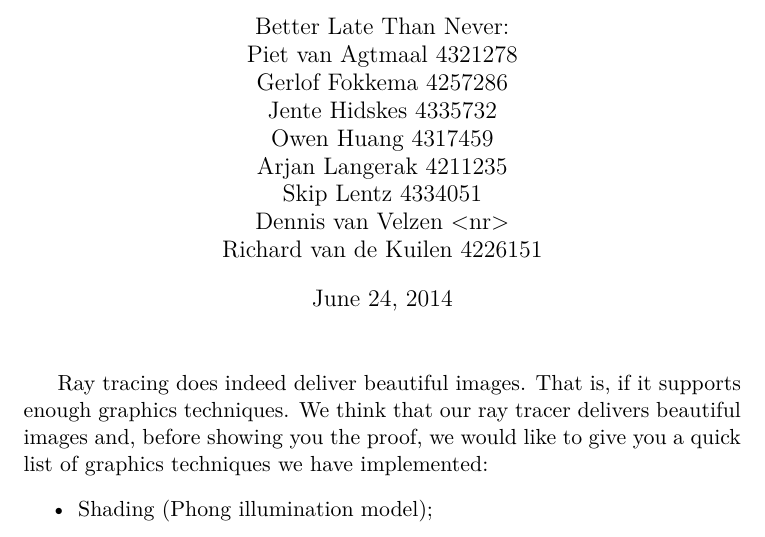
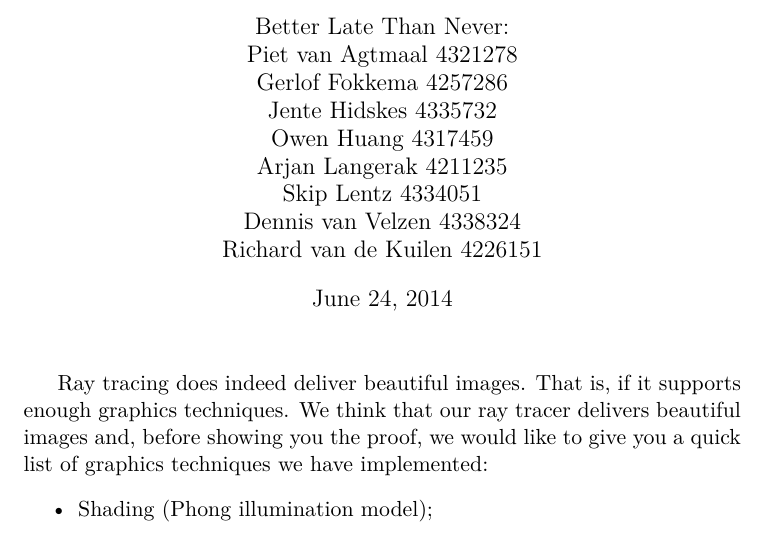
Before and after one commit to Balletie/TI1805-Project, a LaTeX document (report.tex): part of page 1 of 6, cut so that both start at the same text. Compiled offline with pdfLaTeX.

Commit message:
studentnummer toegevoegd

```diff
--- a/report.tex
+++ b/report.tex
@@ -15,7 +15,7 @@
 		Owen Huang 4317459\\
 		Arjan Langerak 4211235\\
 		Skip Lentz 4334051\\
-		Dennis van Velzen <nr>\\
+		Dennis van Velzen 4338324\\
 		Richard van de Kuilen 4226151\\
 	   }
 
```
